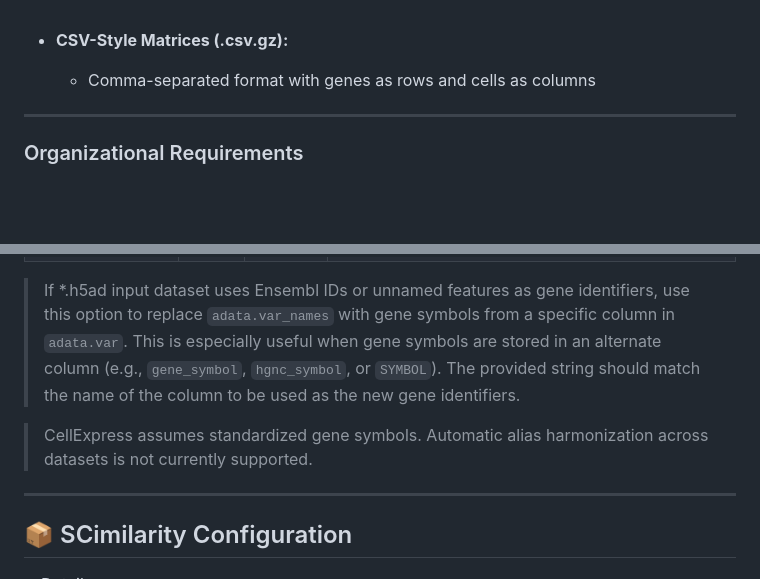
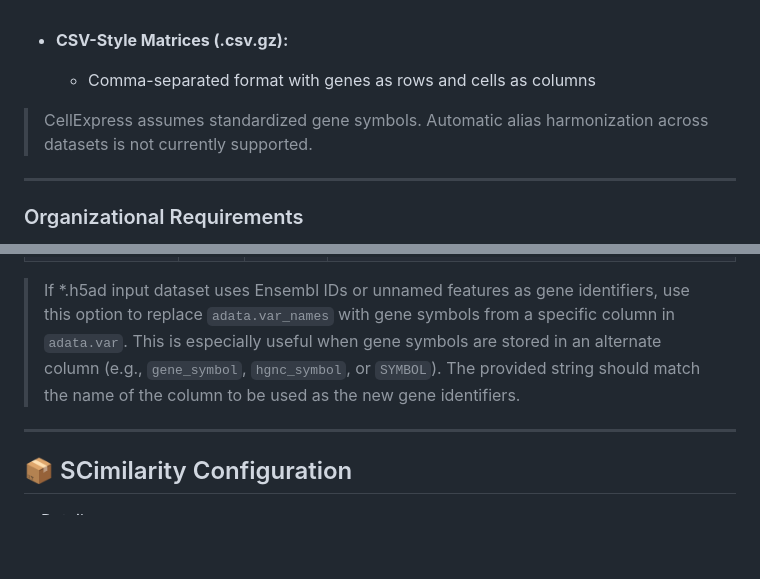
Before and after one commit to AstraZeneca/cellatria, a Markdown page: cellexpress/README.md, 2 parts joined by grey strips. Rendered like a GitHub page; folded sections open; blank space fills up the shorter version.

Commit message:
rev_comp_npj

```diff
--- a/cellexpress/README.md
+++ b/cellexpress/README.md
@@ -88,6 +88,8 @@ Example of a `metadata.csv` structure
 
 - **CSV-Style Matrices (.csv.gz):**
   - Comma-separated format with genes as rows and cells as columns
+
+> CellExpress assumes standardized gene symbols. Automatic alias harmonization across datasets is not currently supported.
 
 ---
 
@@ -271,8 +273,6 @@ Example metadata file with sample-based QC:
 | `--fix_gene_names` | `str` | `no` | Replace Ensembl IDs with gene symbols using given column name. |
 
 > If *.h5ad input dataset uses Ensembl IDs or unnamed features as gene identifiers, use this option to replace `adata.var_names` with gene symbols from a specific column in `adata.var`. This is especially useful when gene symbols are stored in an alternate column (e.g., `gene_symbol`, `hgnc_symbol`, or `SYMBOL`). The provided string should match the name of the column to be used as the new gene identifiers.
-
-> CellExpress assumes standardized gene symbols. Automatic alias harmonization across datasets is not currently supported.
 
 </details>
 
```
